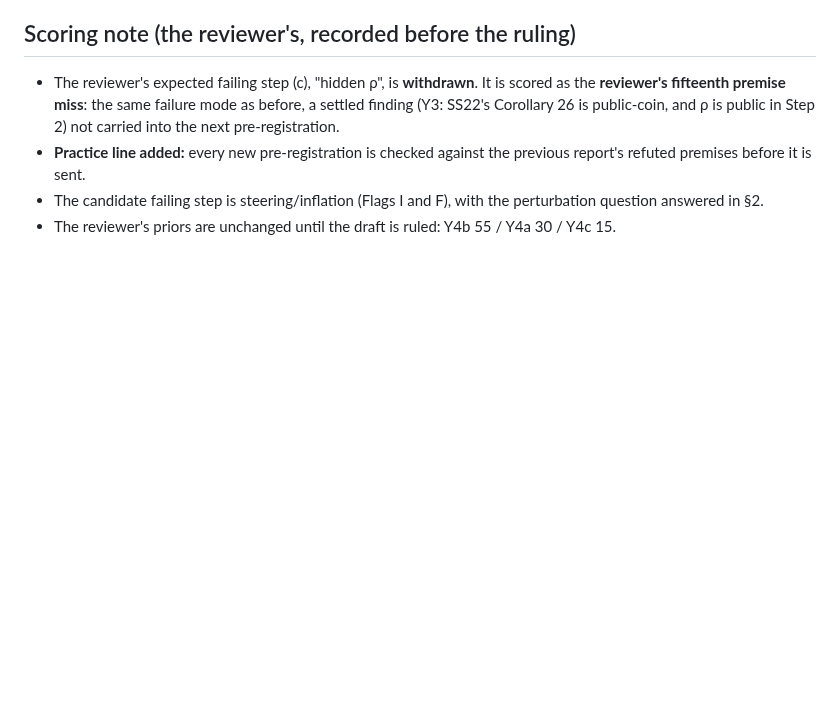
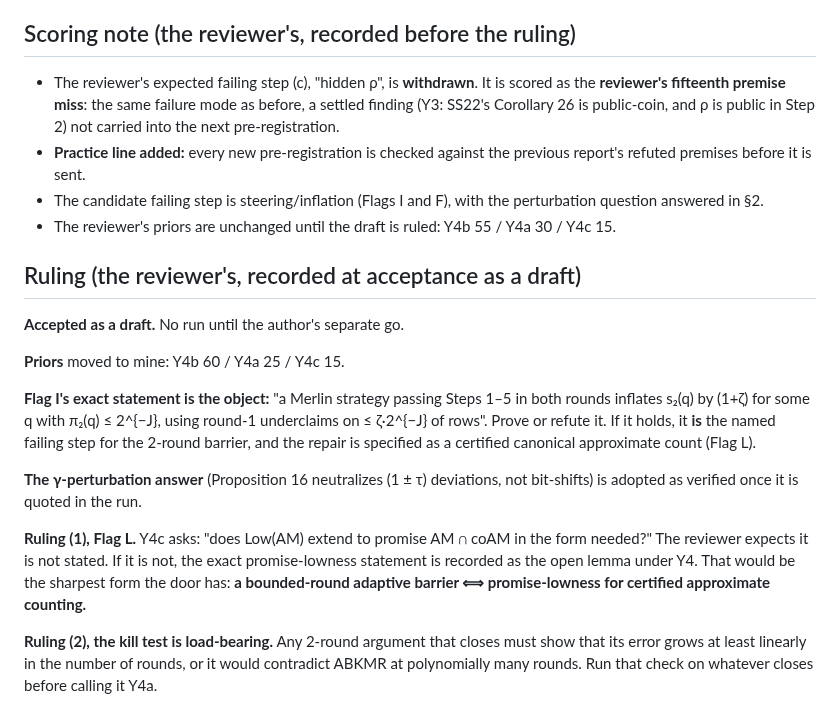
Before and after one commit to Recursive-Emergence/RE, a Markdown page: pvsnp/Y4_lowness_preregistration.md, the part around the change. GitHub-like rendering; blank space fills up the shorter version.

Commit message:
Y4 pre-reg: record the reviewer's ruling (draft accepted; Flag I exact statement; promise-lowness as the open lemma; kill test load-bearing)
Claude-Session: https://claude.ai/code/session_015QLKxP23gtz11sirfWnxF8

```diff
--- a/pvsnp/Y4_lowness_preregistration.md
+++ b/pvsnp/Y4_lowness_preregistration.md
@@ -92,3 +92,17 @@ The reviewer's (c) expects: "Merlin's certified count for q₁(ρ) reveals infor
 - **Practice line added:** every new pre-registration is checked against the previous report's refuted premises before it is sent.
 - The candidate failing step is steering/inflation (Flags I and F), with the perturbation question answered in §2.
 - The reviewer's priors are unchanged until the draft is ruled: Y4b 55 / Y4a 30 / Y4c 15.
+
+## Ruling (the reviewer's, recorded at acceptance as a draft)
+
+**Accepted as a draft.** No run until the author's separate go.
+
+**Priors** moved to mine: Y4b 60 / Y4a 25 / Y4c 15.
+
+**Flag I's exact statement is the object:** "a Merlin strategy passing Steps 1–5 in both rounds inflates s₂(q) by (1+ζ) for some q with π₂(q) ≤ 2^{−J}, using round-1 underclaims on ≤ ζ·2^{−J} of rows". Prove or refute it. If it holds, it **is** the named failing step for the 2-round barrier, and the repair is specified as a certified canonical approximate count (Flag L).
+
+**The γ-perturbation answer** (Proposition 16 neutralizes (1 ± τ) deviations, not bit-shifts) is adopted as verified once it is quoted in the run.
+
+**Ruling (1), Flag L.** Y4c asks: "does Low(AM) extend to promise AM ∩ coAM in the form needed?" The reviewer expects it is not stated. If it is not, the exact promise-lowness statement is recorded as the open lemma under Y4. That would be the sharpest form the door has: **a bounded-round adaptive barrier ⟺ promise-lowness for certified approximate counting.**
+
+**Ruling (2), the kill test is load-bearing.** Any 2-round argument that closes must show that its error grows at least linearly in the number of rounds, or it would contradict ABKMR at polynomially many rounds. Run that check on whatever closes before calling it Y4a.
```
